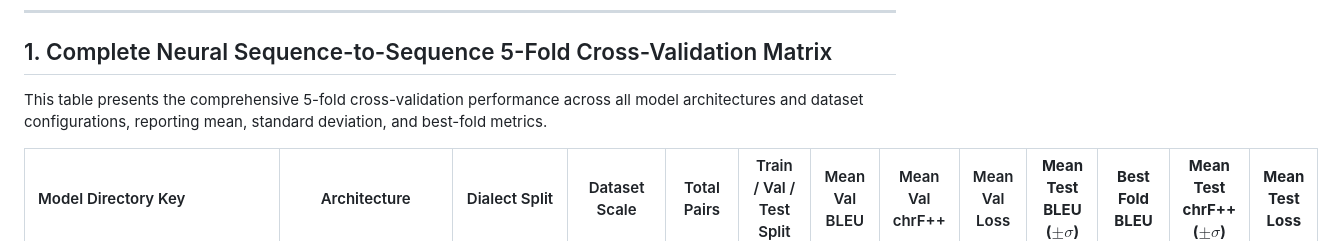
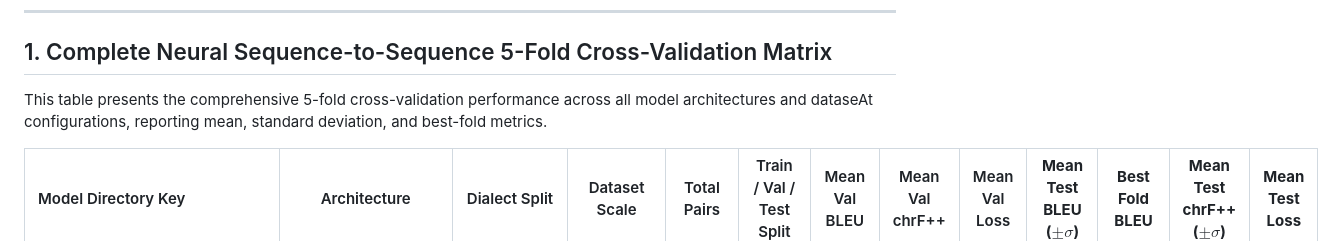
Before and after one commit to rimraf-adi/dialect-normalisation, a Markdown page: docs/comprehensive_master_results.md, the part around the change. Drawn GitHub-style.

```diff
--- a/docs/comprehensive_master_results.md
+++ b/docs/comprehensive_master_results.md
@@ -8,7 +8,7 @@
 
 ## 1. Complete Neural Sequence-to-Sequence 5-Fold Cross-Validation Matrix
 
-This table presents the comprehensive 5-fold cross-validation performance across all model architectures and dataset configurations, reporting mean, standard deviation, and best-fold metrics.
+This table presents the comprehensive 5-fold cross-validation performance across all model architectures and dataseAt configurations, reporting mean, standard deviation, and best-fold metrics.
 
 | Model Directory Key | Architecture | Dialect Split | Dataset Scale | Total Pairs | Train / Val / Test Split | Mean Val BLEU | Mean Val chrF++ | Mean Val Loss | **Mean Test BLEU ($\pm \sigma$)** | **Best Fold BLEU** | **Mean Test chrF++ ($\pm \sigma$)** | **Mean Test Loss** |
 | :--- | :---: | :---: | :---: | :---: | :---: | :---: | :---: | :---: | :---: | :---: | :---: | :---: |
```
Also changed, not shown: 1 other file.
